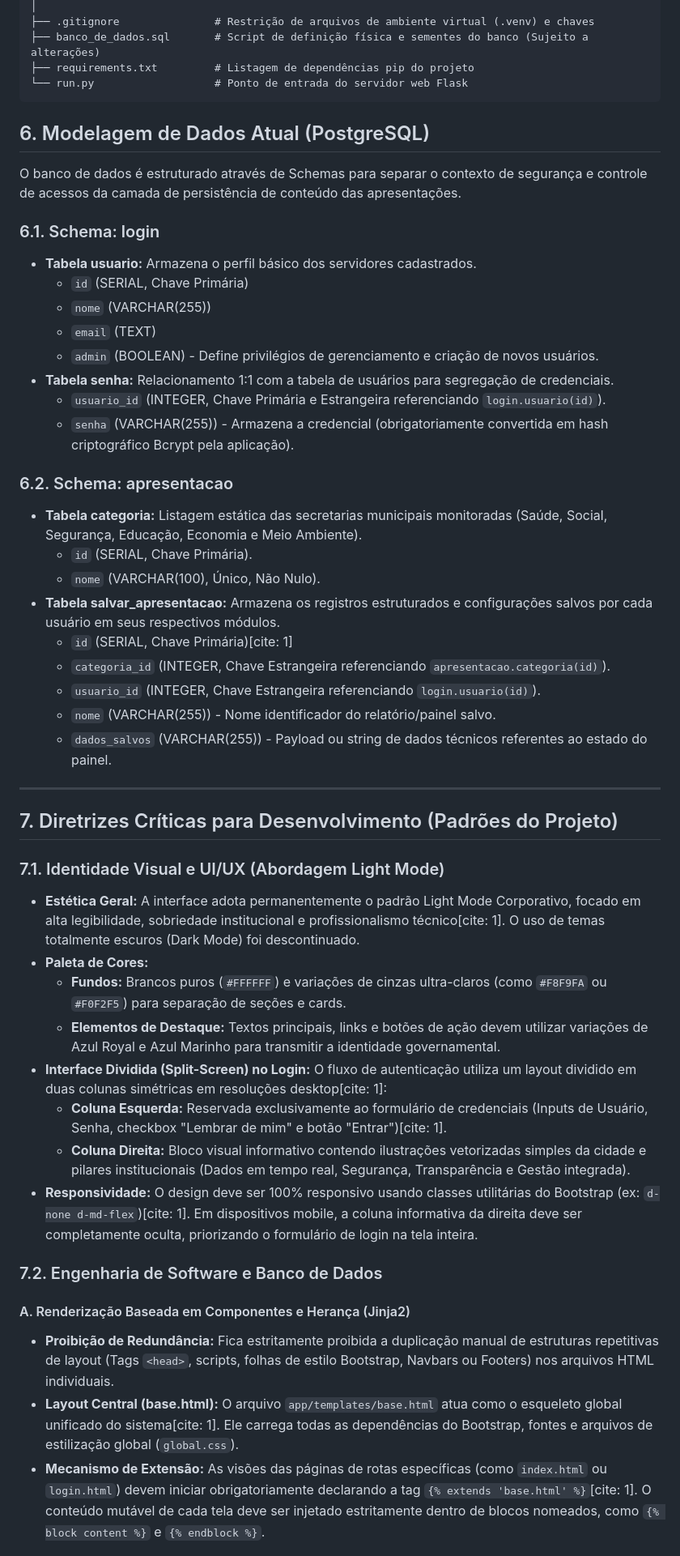
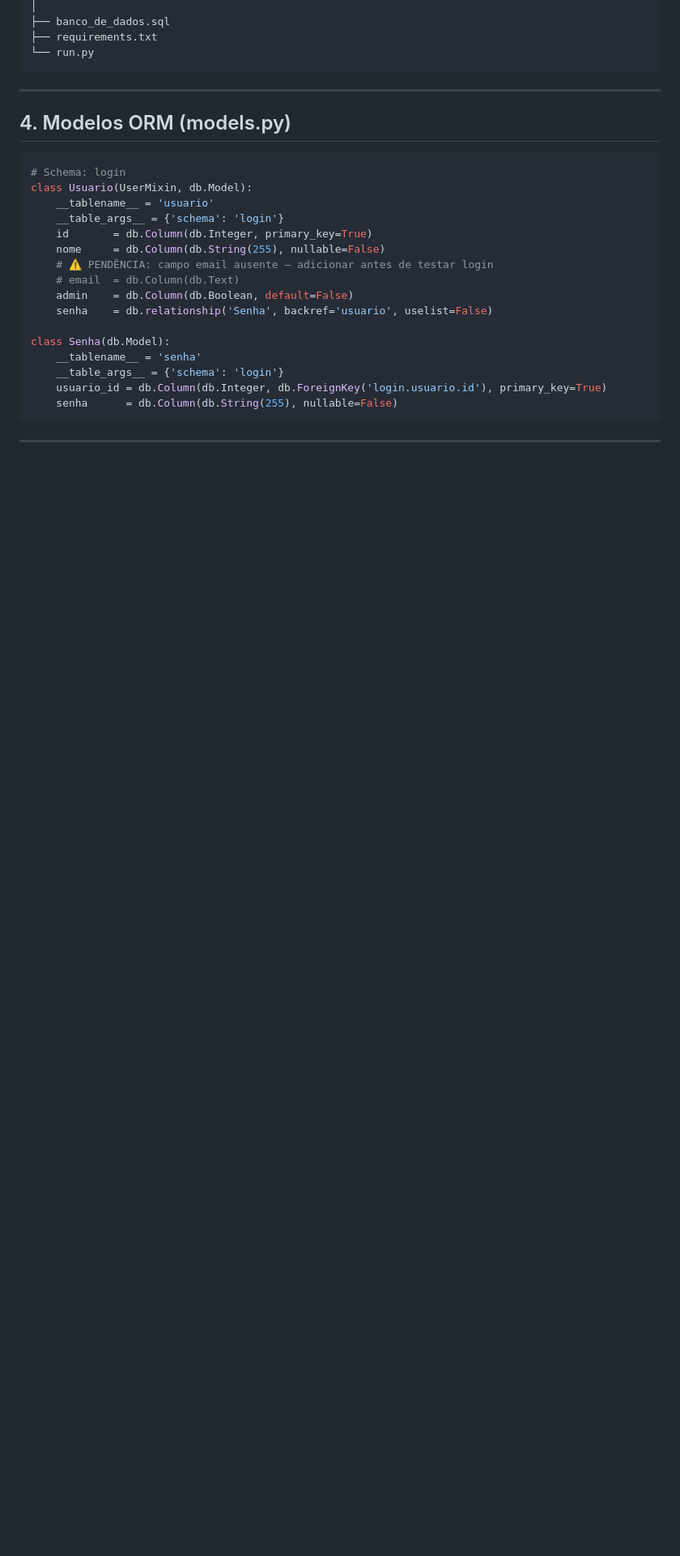
Before and after one commit to Vinisetim/conecta_barueri, a Markdown page: conecta_barueri_ia.md, the part around one of its changes. Shown at 81% size. Drawn GitHub-style; blank space fills up the shorter version.

````diff
--- a/conecta_barueri_ia.md
+++ b/conecta_barueri_ia.md
@@ -54,52 +64,31 @@ conecta-barueri/
 │
-├── .gitignore               # Restrição de arquivos de ambiente virtual (.venv) e chaves
-├── banco_de_dados.sql       # Script de definição física e sementes do banco (Sujeito a alterações)
-├── requirements.txt         # Listagem de dependências pip do projeto
-└── run.py                   # Ponto de entrada do servidor web Flask
+├── banco_de_dados.sql
+├── requirements.txt
+└── run.py
 ```
-
-## 6. Modelagem de Dados Atual (PostgreSQL)
-O banco de dados é estruturado através de Schemas para separar o contexto de segurança e controle de acessos da camada de persistência de conteúdo das apresentações.
-
-### 6.1. Schema: login
-* **Tabela usuario:** Armazena o perfil básico dos servidores cadastrados.
-  * `id` (SERIAL, Chave Primária)
-  * `nome` (VARCHAR(255))
-  * `email` (TEXT)
-  * `admin` (BOOLEAN) - Define privilégios de gerenciamento e criação de novos usuários.
-* **Tabela senha:** Relacionamento 1:1 com a tabela de usuários para segregação de credenciais.
-  * `usuario_id` (INTEGER, Chave Primária e Estrangeira referenciando `login.usuario(id)`).
-  * `senha` (VARCHAR(255)) - Armazena a credencial (obrigatoriamente convertida em hash criptográfico Bcrypt pela aplicação).
-
-### 6.2. Schema: apresentacao
-* **Tabela categoria:** Listagem estática das secretarias municipais monitoradas (Saúde, Social, Segurança, Educação, Economia e Meio Ambiente).
-  * `id` (SERIAL, Chave Primária).
-  * `nome` (VARCHAR(100), Único, Não Nulo).
-* **Tabela salvar_apresentacao:** Armazena os registros estruturados e configurações salvos por cada usuário em seus respectivos módulos.
-  * `id` (SERIAL, Chave Primária)[cite: 1]
-  * `categoria_id` (INTEGER, Chave Estrangeira referenciando `apresentacao.categoria(id)`).
-  * `usuario_id` (INTEGER, Chave Estrangeira referenciando `login.usuario(id)`).
-  * `nome` (VARCHAR(255)) - Nome identificador do relatório/painel salvo.
-  * `dados_salvos` (VARCHAR(255)) - Payload ou string de dados técnicos referentes ao estado do painel.
 
 ---
 
-## 7. Diretrizes Críticas para Desenvolvimento (Padrões do Projeto)
+## 4. Modelos ORM (models.py)
 
-### 7.1. Identidade Visual e UI/UX (Abordagem Light Mode)
-* **Estética Geral:** A interface adota permanentemente o padrão Light Mode Corporativo, focado em alta legibilidade, sobriedade institucional e profissionalismo técnico[cite: 1]. O uso de temas totalmente escuros (Dark Mode) foi descontinuado.
-* **Paleta de Cores:**
-  * **Fundos:** Brancos puros (`#FFFFFF`) e variações de cinzas ultra-claros (como `#F8F9FA` ou `#F0F2F5`) para separação de seções e cards.
-  * **Elementos de Destaque:** Textos principais, links e botões de ação devem utilizar variações de Azul Royal e Azul Marinho para transmitir a identidade governamental.
-* **Interface Dividida (Split-Screen) no Login:** O fluxo de autenticação utiliza um layout dividido em duas colunas simétricas em resoluções desktop[cite: 1]:
-  * **Coluna Esquerda:** Reservada exclusivamente ao formulário de credenciais (Inputs de Usuário, Senha, checkbox "Lembrar de mim" e botão "Entrar")[cite: 1].
-  * **Coluna Direita:** Bloco visual informativo contendo ilustrações vetorizadas simples da cidade e pilares institucionais (Dados em tempo real, Segurança, Transparência e Gestão integrada).
-* **Responsividade:** O design deve ser 100% responsivo usando classes utilitárias do Bootstrap (ex: `d-none d-md-flex`)[cite: 1]. Em dispositivos mobile, a coluna informativa da direita deve ser completamente oculta, priorizando o formulário de login na tela inteira.
+```python
+# Schema: login
+class Usuario(UserMixin, db.Model):
+    __tablename__ = 'usuario'
+    __table_args__ = {'schema': 'login'}
+    id       = db.Column(db.Integer, primary_key=True)
+    nome     = db.Column(db.String(255), nullable=False)
+    # ⚠️ PENDÊNCIA: campo email ausente — adicionar antes de testar login
+    # email  = db.Column(db.Text)
+    admin    = db.Column(db.Boolean, default=False)
+    senha    = db.relationship('Senha', backref='usuario', uselist=False)
 
-### 7.2. Engenharia de Software e Banco de Dados
+class Senha(db.Model):
+    __tablename__ = 'senha'
+    __table_args__ = {'schema': 'login'}
+    usuario_id = db.Column(db.Integer, db.ForeignKey('login.usuario.id'), primary_key=True)
+    senha      = db.Column(db.String(255), nullable=False)
+```
 
-#### A. Renderização Baseada em Componentes e Herança (Jinja2)
-* **Proibição de Redundância:** Fica estritamente proibida a duplicação manual de estruturas repetitivas de layout (Tags `<head>`, scripts, folhas de estilo Bootstrap, Navbars ou Footers) nos arquivos HTML individuais.
-* **Layout Central (base.html):** O arquivo `app/templates/base.html` atua como o esqueleto global unificado do sistema[cite: 1]. Ele carrega todas as dependências do Bootstrap, fontes e arquivos de estilização global (`global.css`).
-* **Mecanismo de Extensão:** As visões das páginas de rotas específicas (como `index.html` ou `login.html`) devem iniciar obrigatoriamente declarando a tag `{% extends 'base.html' %}`[cite: 1]. O conteúdo mutável de cada tela deve ser injetado estritamente dentro de blocos nomeados, como `{% block content %}` e `{% endblock %}`.
+---
 
````
Also changed, not shown: other parts of conecta_barueri_ia.md (+131 -44 lines), PDD_conecta_barueri.md (+161 -78 lines).
